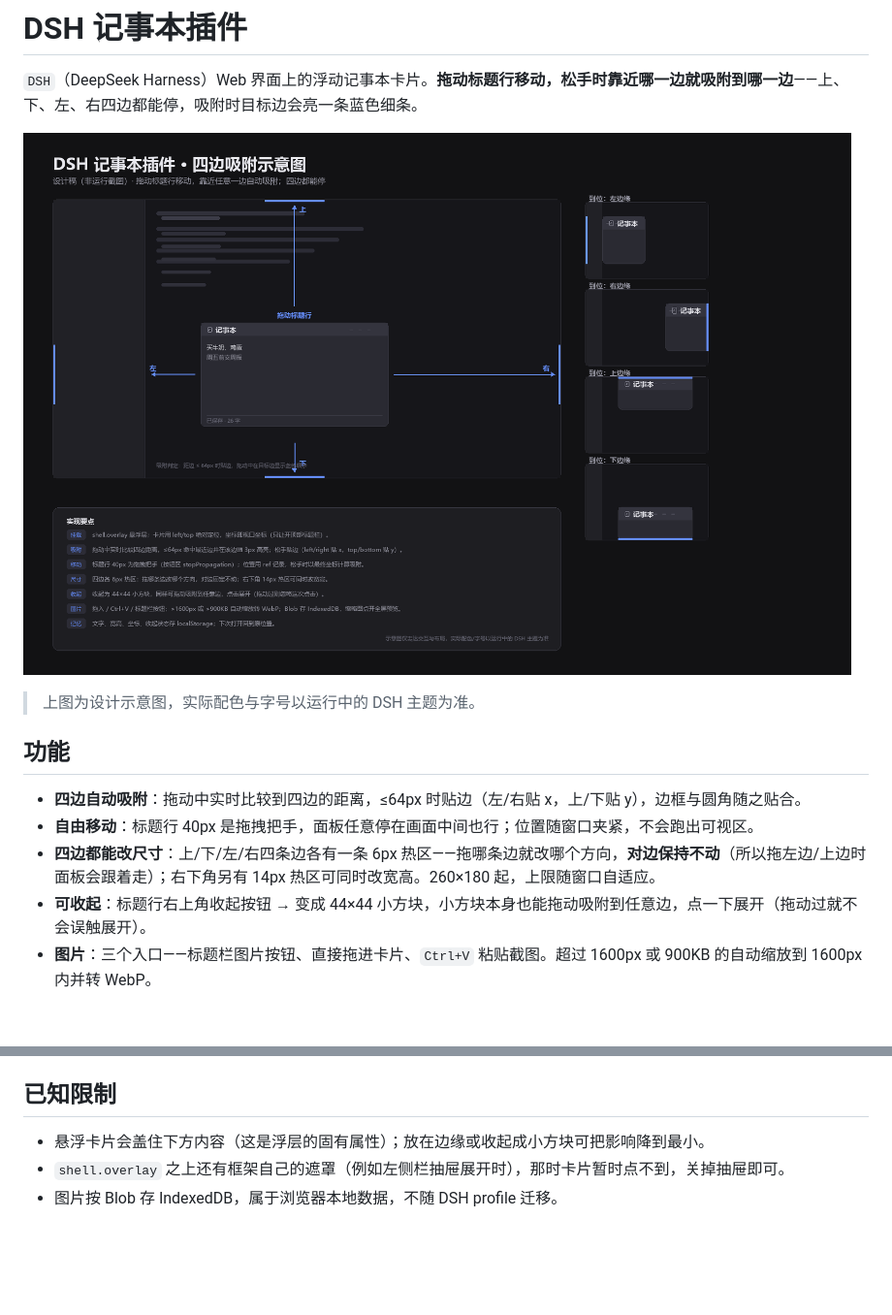
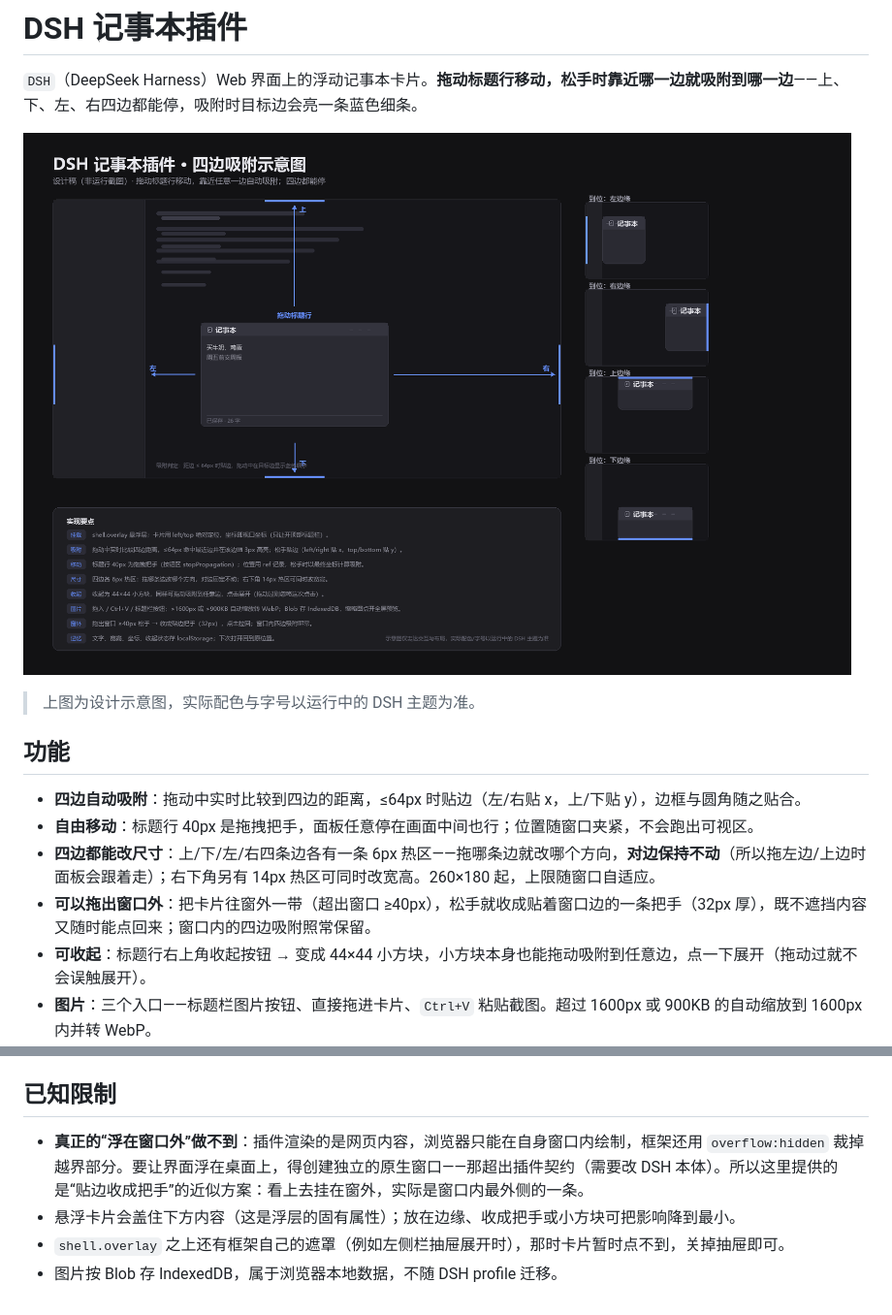
Before and after one commit to 879745uhjun/dsh-notepad, a Markdown page: README.md, 2 parts joined by grey strips. Shown at 97% size. Drawn GitHub-style; pictures changed too: design-schematic.png; blank space fills up the shorter version.

```diff
--- a/README.md
+++ b/README.md
@@ -11,6 +11,7 @@
 - **四边自动吸附**：拖动中实时比较到四边的距离，≤64px 时贴边（左/右贴 x，上/下贴 y），边框与圆角随之贴合。
 - **自由移动**：标题行 40px 是拖拽把手，面板任意停在画面中间也行；位置随窗口夹紧，不会跑出可视区。
 - **四边都能改尺寸**：上/下/左/右四条边各有一条 6px 热区——拖哪条边就改哪个方向，**对边保持不动**（所以拖左边/上边时面板会跟着走）；右下角另有 14px 热区可同时改宽高。260×180 起，上限随窗口自适应。
+- **可以拖出窗口外**：把卡片往窗外一带（超出窗口 ≥40px），松手就收成贴着窗口边的一条把手（32px 厚），既不遮挡内容又随时能点回来；窗口内的四边吸附照常保留。
 - **可收起**：标题行右上角收起按钮 → 变成 44×44 小方块，小方块本身也能拖动吸附到任意边，点一下展开（拖动过就不会误触展开）。
 - **图片**：三个入口——标题栏图片按钮、直接拖进卡片、`Ctrl+V` 粘贴截图。超过 1600px 或 900KB 的自动缩放到 1600px 内并转 WebP。
 - **图片查看**：右侧缩略图栏，点开全屏大图预览，`Esc` 或点背景关闭；缩略图右上角小叉删除。
@@ -51,6 +52,7 @@ plugin_manager install_bundle  target: <本仓库路径>  enabled: true
 
 ## 已知限制
 
-- 悬浮卡片会盖住下方内容（这是浮层的固有属性）；放在边缘或收起成小方块可把影响降到最小。
+- **真正的“浮在窗口外”做不到**：插件渲染的是网页内容，浏览器只能在自身窗口内绘制，框架还用 `overflow:hidden` 裁掉越界部分。要让界面浮在桌面上，得创建独立的原生窗口——那超出插件契约（需要改 DSH 本体）。所以这里提供的是“贴边收成把手”的近似方案：看上去挂在窗外，实际是窗口内最外侧的一条。
+- 悬浮卡片会盖住下方内容（这是浮层的固有属性）；放在边缘、收成把手或小方块可把影响降到最小。
 - `shell.overlay` 之上还有框架自己的遮罩（例如左侧栏抽屉展开时），那时卡片暂时点不到，关掉抽屉即可。
 - 图片按 Blob 存 IndexedDB，属于浏览器本地数据，不随 DSH profile 迁移。
```
Also changed, not shown: 2 other files.
